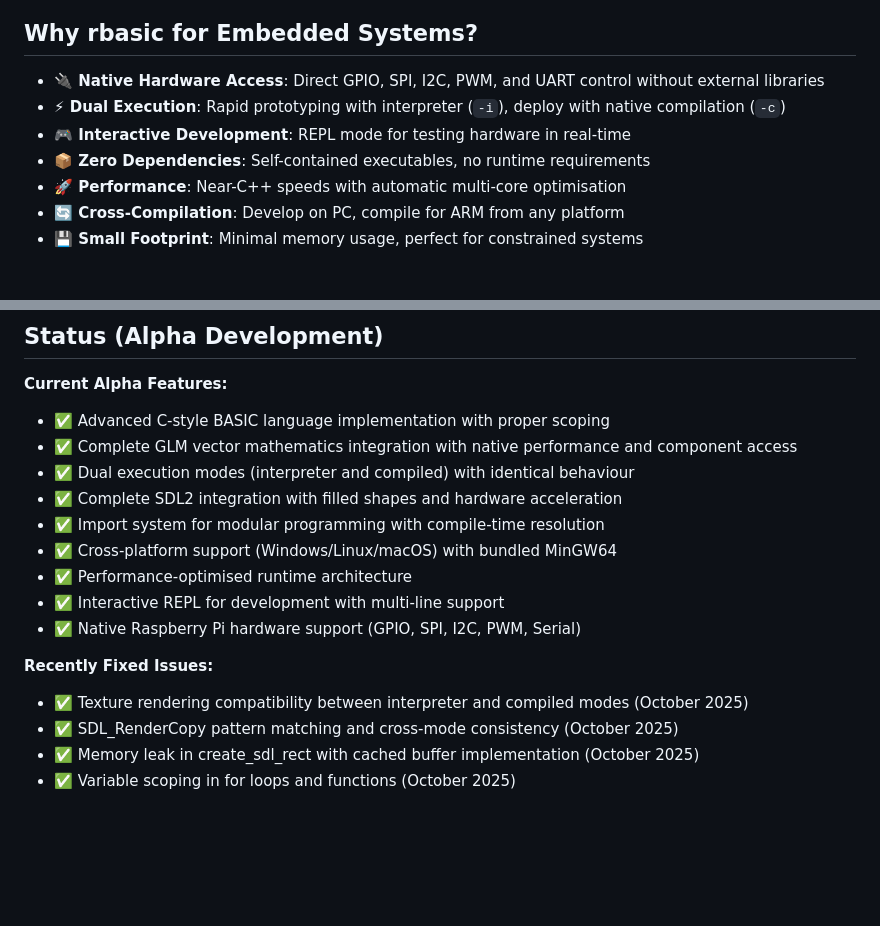
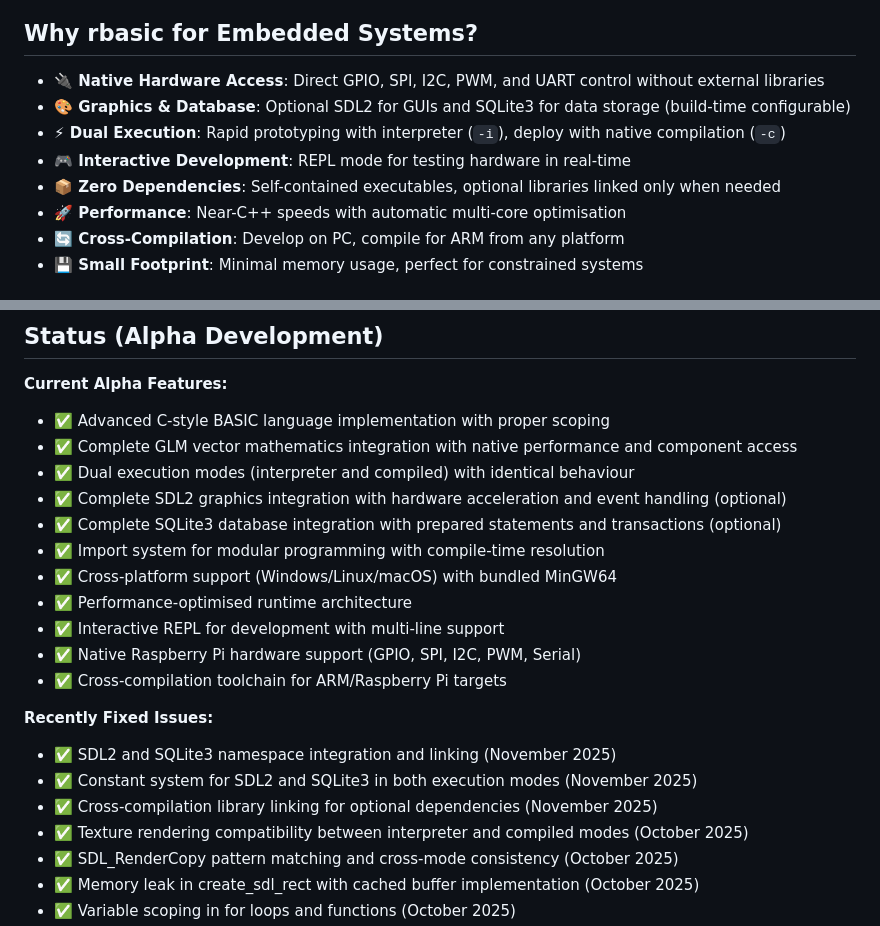
Before and after one commit to daver64/rbasic, a Markdown page: README.md, 2 parts joined by grey strips. Drawn GitHub-style; blank space fills up the shorter version.

```diff
--- a/README.md
+++ b/README.md
@@ -9,9 +9,10 @@
 ## Why rbasic for Embedded Systems?
 
 - **🔌 Native Hardware Access**: Direct GPIO, SPI, I2C, PWM, and UART control without external libraries
+- **🎨 Graphics & Database**: Optional SDL2 for GUIs and SQLite3 for data storage (build-time configurable)
 - **⚡ Dual Execution**: Rapid prototyping with interpreter (`-i`), deploy with native compilation (`-c`)
 - **🎮 Interactive Development**: REPL mode for testing hardware in real-time
-- **📦 Zero Dependencies**: Self-contained executables, no runtime requirements
+- **📦 Zero Dependencies**: Self-contained executables, optional libraries linked only when needed
 - **🚀 Performance**: Near-C++ speeds with automatic multi-core optimisation
 - **🔄 Cross-Compilation**: Develop on PC, compile for ARM from any platform
 - **💾 Small Footprint**: Minimal memory usage, perfect for constrained systems
@@ -408,14 +480,19 @@ build.bat
 - ✅ Advanced C-style BASIC language implementation with proper scoping
 - ✅ Complete GLM vector mathematics integration with native performance and component access
 - ✅ Dual execution modes (interpreter and compiled) with identical behaviour
-- ✅ Complete SDL2 integration with filled shapes and hardware acceleration
+- ✅ Complete SDL2 graphics integration with hardware acceleration and event handling (optional)
+- ✅ Complete SQLite3 database integration with prepared statements and transactions (optional)
 - ✅ Import system for modular programming with compile-time resolution
 - ✅ Cross-platform support (Windows/Linux/macOS) with bundled MinGW64
 - ✅ Performance-optimised runtime architecture
 - ✅ Interactive REPL for development with multi-line support
 - ✅ Native Raspberry Pi hardware support (GPIO, SPI, I2C, PWM, Serial)
+- ✅ Cross-compilation toolchain for ARM/Raspberry Pi targets
 
 **Recently Fixed Issues:**
+- ✅ SDL2 and SQLite3 namespace integration and linking (November 2025)
+- ✅ Constant system for SDL2 and SQLite3 in both execution modes (November 2025)
+- ✅ Cross-compilation library linking for optional dependencies (November 2025)
 - ✅ Texture rendering compatibility between interpreter and compiled modes (October 2025)
 - ✅ SDL_RenderCopy pattern matching and cross-mode consistency (October 2025)
 - ✅ Memory leak in create_sdl_rect with cached buffer implementation (October 2025)
```
Also changed, not shown: other parts of README.md (+81 -11 lines).
